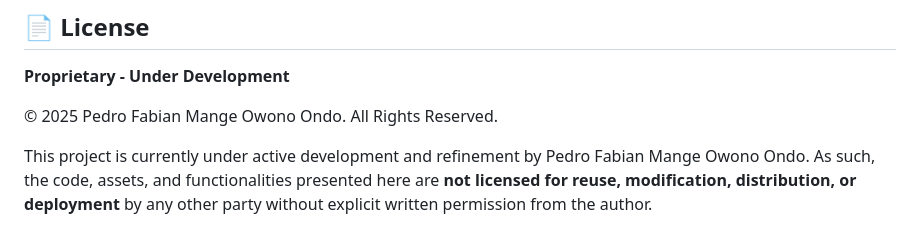
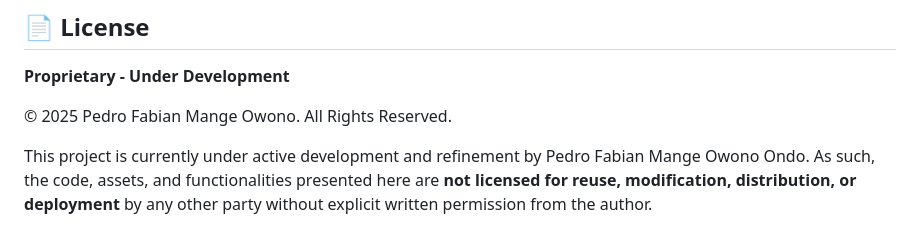
Before and after one commit to Owono2001/AI-Photoshoot-Studio, a Markdown page: README.md, the part around the change. Drawn GitHub-style.

```diff
--- a/README.md
+++ b/README.md
@@ -160,7 +160,7 @@ Follow these steps to set up and run the AI Photoshoot Studio locally.
 
 **Proprietary - Under Development**
 
-© 2025 Pedro Fabian Mange Owono Ondo. All Rights Reserved.
+© 2025 Pedro Fabian Mange Owono. All Rights Reserved.
 
 This project is currently under active development and refinement by Pedro Fabian Mange Owono Ondo. As such, the code, assets, and functionalities presented here are **not licensed for reuse, modification, distribution, or deployment** by any other party without explicit written permission from the author.
 
```
